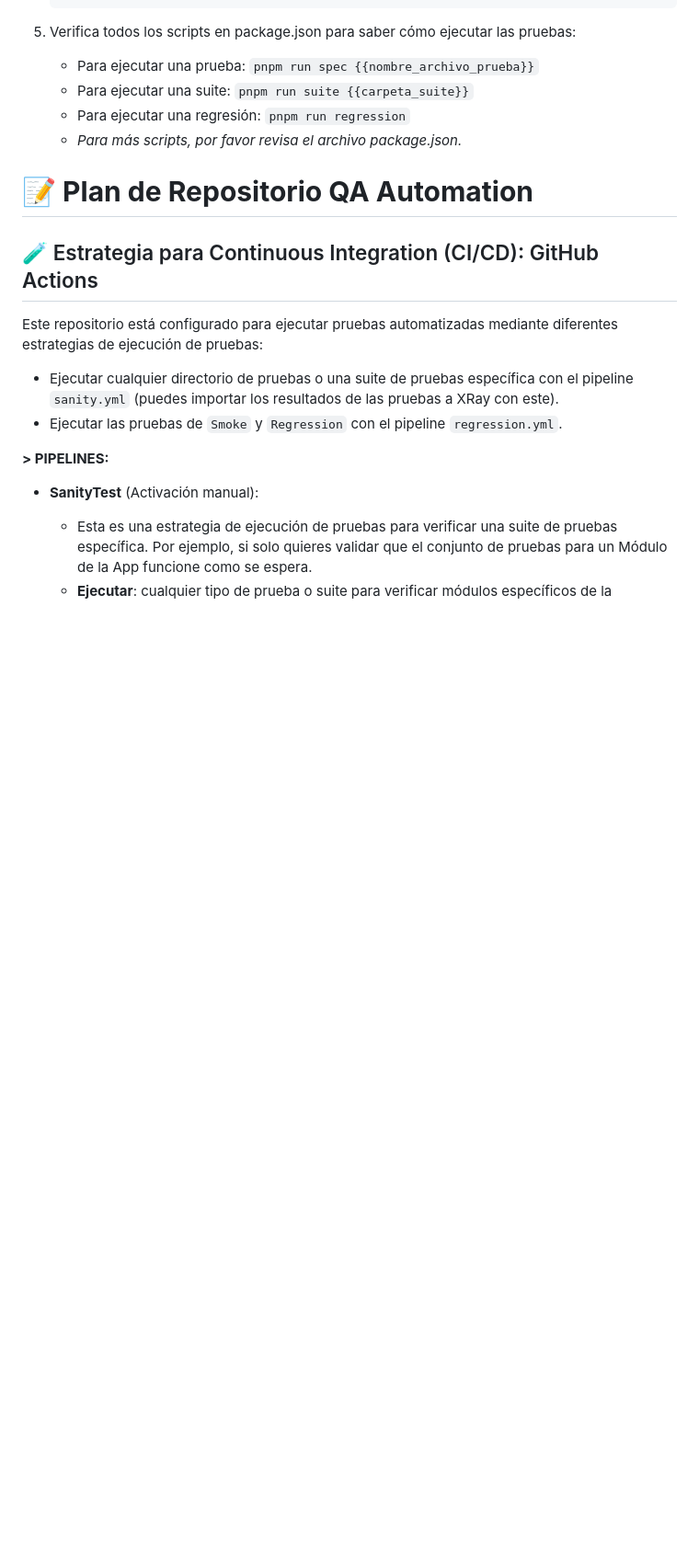
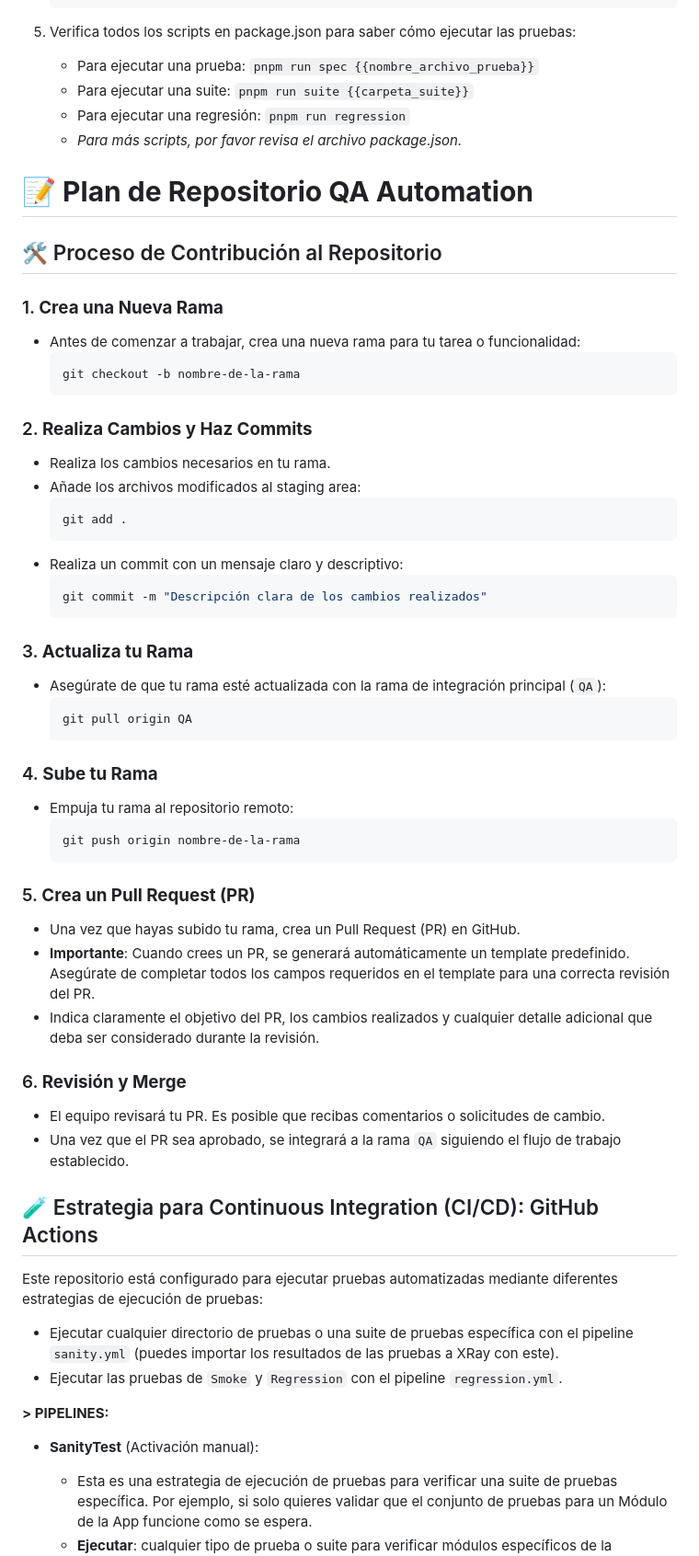
Before and after one commit to upex-galaxy/webdriverio-template-gx, a Markdown page: README.md, the part around the change. Shown at 92% size. Drawn GitHub-style; blank space fills up the shorter version.

Commit message:
add Proceso de Contri con Git

````diff
--- a/README.md
+++ b/README.md
@@ -57,6 +57,52 @@ Sigue estos pasos para configurar y ejecutar las pruebas localmente:
     - _Para más scripts, por favor revisa el archivo package.json._
 
 # **📝 Plan de Repositorio QA Automation**
+
+## 🛠️ Proceso de Contribución al Repositorio
+
+### 1. **Crea una Nueva Rama**
+
+-   Antes de comenzar a trabajar, crea una nueva rama para tu tarea o funcionalidad:
+    ```bash
+    git checkout -b nombre-de-la-rama
+    ```
+
+### 2. **Realiza Cambios y Haz Commits**
+
+-   Realiza los cambios necesarios en tu rama.
+-   Añade los archivos modificados al staging area:
+    ```bash
+    git add .
+    ```
+-   Realiza un commit con un mensaje claro y descriptivo:
+    ```bash
+    git commit -m "Descripción clara de los cambios realizados"
+    ```
+
+### 3. **Actualiza tu Rama**
+
+-   Asegúrate de que tu rama esté actualizada con la rama de integración principal (`QA`):
+    ```bash
+    git pull origin QA
+    ```
+
+### 4. **Sube tu Rama**
+
+-   Empuja tu rama al repositorio remoto:
+    ```bash
+    git push origin nombre-de-la-rama
+    ```
+
+### 5. **Crea un Pull Request (PR)**
+
+-   Una vez que hayas subido tu rama, crea un Pull Request (PR) en GitHub.
+-   **Importante**: Cuando crees un PR, se generará automáticamente un template predefinido. Asegúrate de completar todos los campos requeridos en el template para una correcta revisión del PR.
+-   Indica claramente el objetivo del PR, los cambios realizados y cualquier detalle adicional que deba ser considerado durante la revisión.
+
+### 6. **Revisión y Merge**
+
+-   El equipo revisará tu PR. Es posible que recibas comentarios o solicitudes de cambio.
+-   Una vez que el PR sea aprobado, se integrará a la rama `QA` siguiendo el flujo de trabajo establecido.
 
 ## 🧪 Estrategia para Continuous Integration (CI/CD): GitHub Actions
 
````
